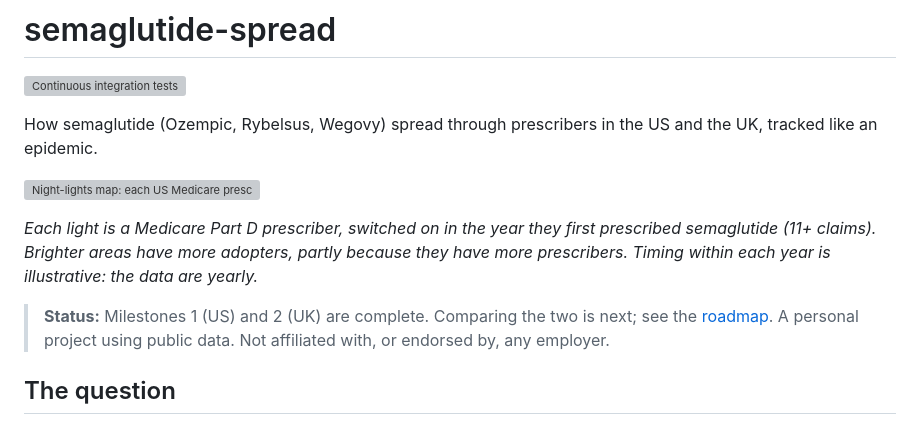
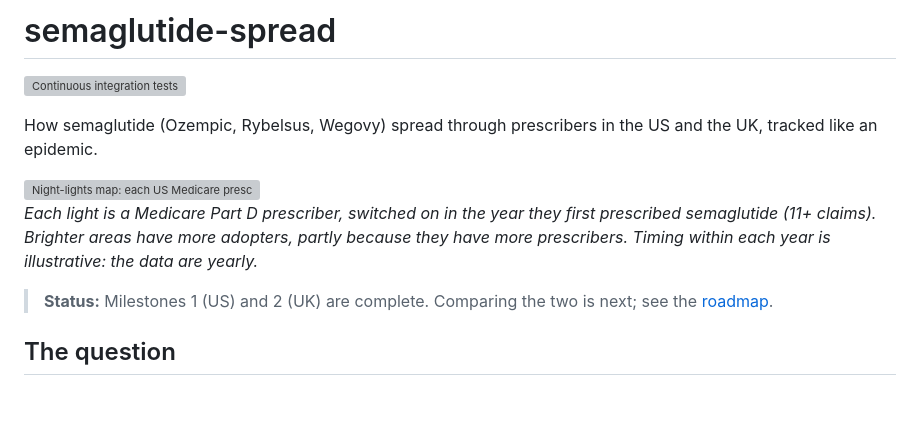
Before and after one commit to MyreLab/semaglutide-spread, a Markdown page: README.md, the part around one of its changes. Rendered like a GitHub page; blank space fills up the shorter version; grey boxes are pictures that could not be loaded.

```diff
--- a/README.md
+++ b/README.md
@@ -9,7 +9,6 @@ How semaglutide (Ozempic, Rybelsus, Wegovy) spread through prescribers in the US
 *Each light is a Medicare Part D prescriber, switched on in the year they first prescribed semaglutide (11+ claims). Brighter areas have more adopters, partly because they have more prescribers. Timing within each year is illustrative: the data are yearly.*
 
 > **Status:** Milestones 1 (US) and 2 (UK) are complete. Comparing the two is next; see the [roadmap](#roadmap).
-> A personal project using public data. Not affiliated with, or endorsed by, any employer.
 
 ## The question
 
```
Also changed, not shown: other parts of README.md (+2 -2 lines), docs/images/uk_night_lights_2026-07.png, docs/images/us_night_lights_2024.png, 3 other files.
